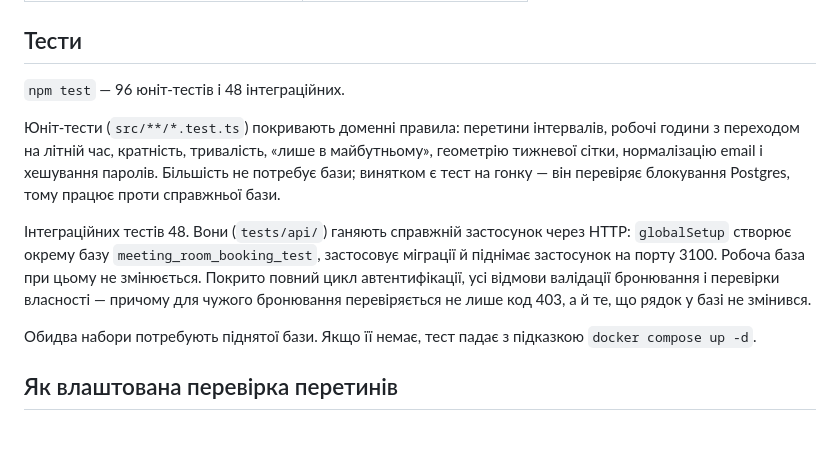
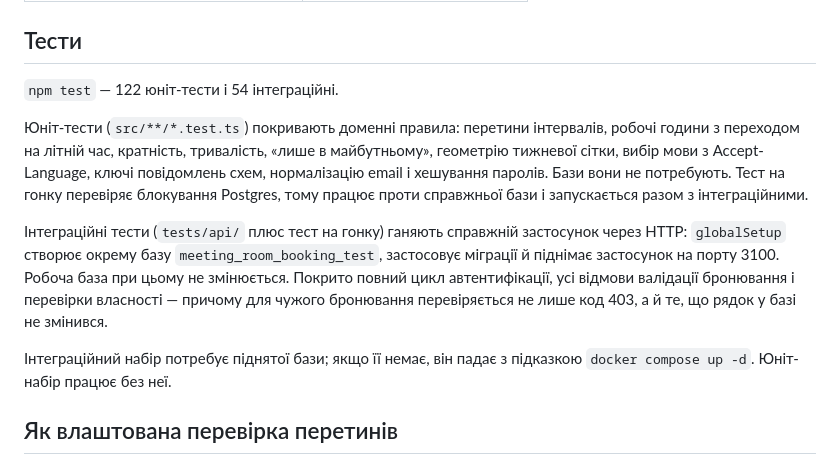
Before and after one commit to klivak/meeting-room-booking, a Markdown page: README.md, the part around the change. Rendered like a GitHub page; blank space fills up the shorter version.

Commit message:
docs: bring the test numbers in the README back to reality
The suite grew to 122 unit and 54 integration tests while the README still said 96 and 48, and the race test no longer belongs to the unit run it was described under. Counts taken from a full green npm test run.

Co-Authored-By: Claude Opus 5 (1M context) <noreply@anthropic.com>

```diff
--- a/README.md
+++ b/README.md
@@ -57,13 +57,13 @@ npm run dev                 # http://localhost:3000
 
 ## Тести
 
-`npm test` — 96 юніт-тестів і 48 інтеграційних.
+`npm test` — 122 юніт-тести і 54 інтеграційні.
 
-Юніт-тести (`src/**/*.test.ts`) покривають доменні правила: перетини інтервалів, робочі години з переходом на літній час, кратність, тривалість, «лише в майбутньому», геометрію тижневої сітки, нормалізацію email і хешування паролів. Більшість не потребує бази; винятком є тест на гонку — він перевіряє блокування Postgres, тому працює проти справжньої бази.
+Юніт-тести (`src/**/*.test.ts`) покривають доменні правила: перетини інтервалів, робочі години з переходом на літній час, кратність, тривалість, «лише в майбутньому», геометрію тижневої сітки, вибір мови з Accept-Language, ключі повідомлень схем, нормалізацію email і хешування паролів. Бази вони не потребують. Тест на гонку перевіряє блокування Postgres, тому працює проти справжньої бази і запускається разом з інтеграційними.
 
-Інтеграційних тестів 48. Вони (`tests/api/`) ганяють справжній застосунок через HTTP: `globalSetup` створює окрему базу `meeting_room_booking_test`, застосовує міграції й піднімає застосунок на порту 3100. Робоча база при цьому не змінюється. Покрито повний цикл автентифікації, усі відмови валідації бронювання і перевірки власності — причому для чужого бронювання перевіряється не лише код 403, а й те, що рядок у базі не змінився.
+Інтеграційні тести (`tests/api/` плюс тест на гонку) ганяють справжній застосунок через HTTP: `globalSetup` створює окрему базу `meeting_room_booking_test`, застосовує міграції й піднімає застосунок на порту 3100. Робоча база при цьому не змінюється. Покрито повний цикл автентифікації, усі відмови валідації бронювання і перевірки власності — причому для чужого бронювання перевіряється не лише код 403, а й те, що рядок у базі не змінився.
 
-Обидва набори потребують піднятої бази. Якщо її немає, тест падає з підказкою `docker compose up -d`.
+Інтеграційний набір потребує піднятої бази; якщо її немає, він падає з підказкою `docker compose up -d`. Юніт-набір працює без неї.
 
 ## Як влаштована перевірка перетинів
 
```
